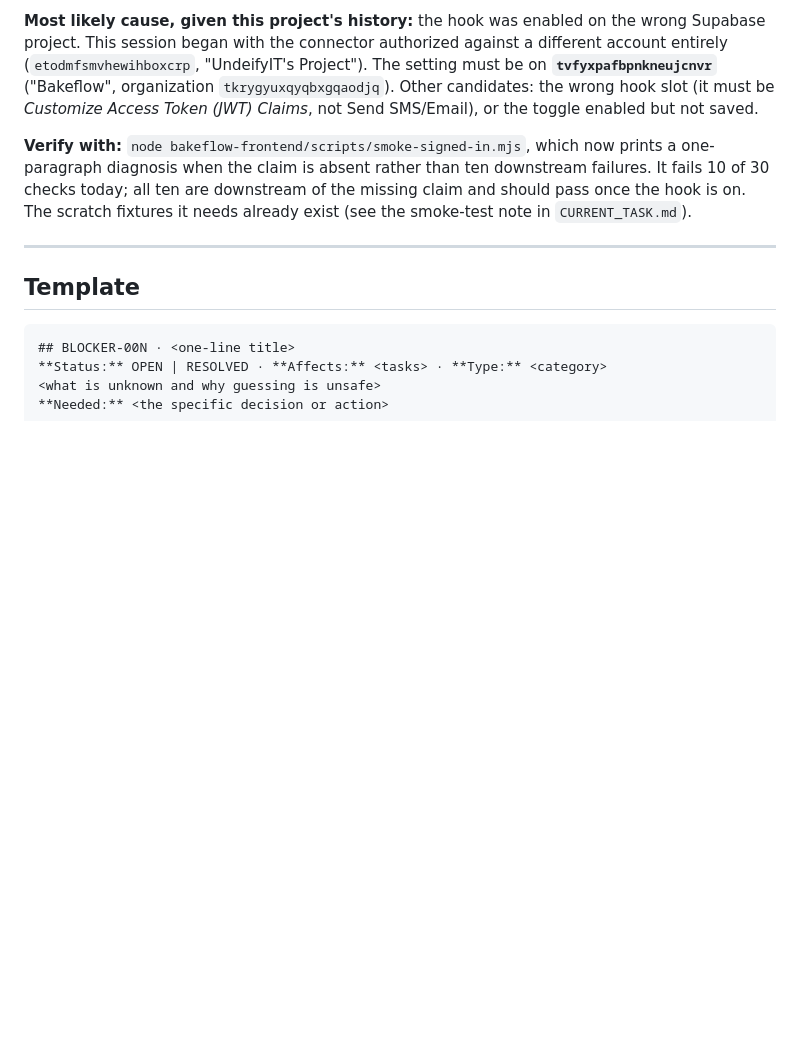
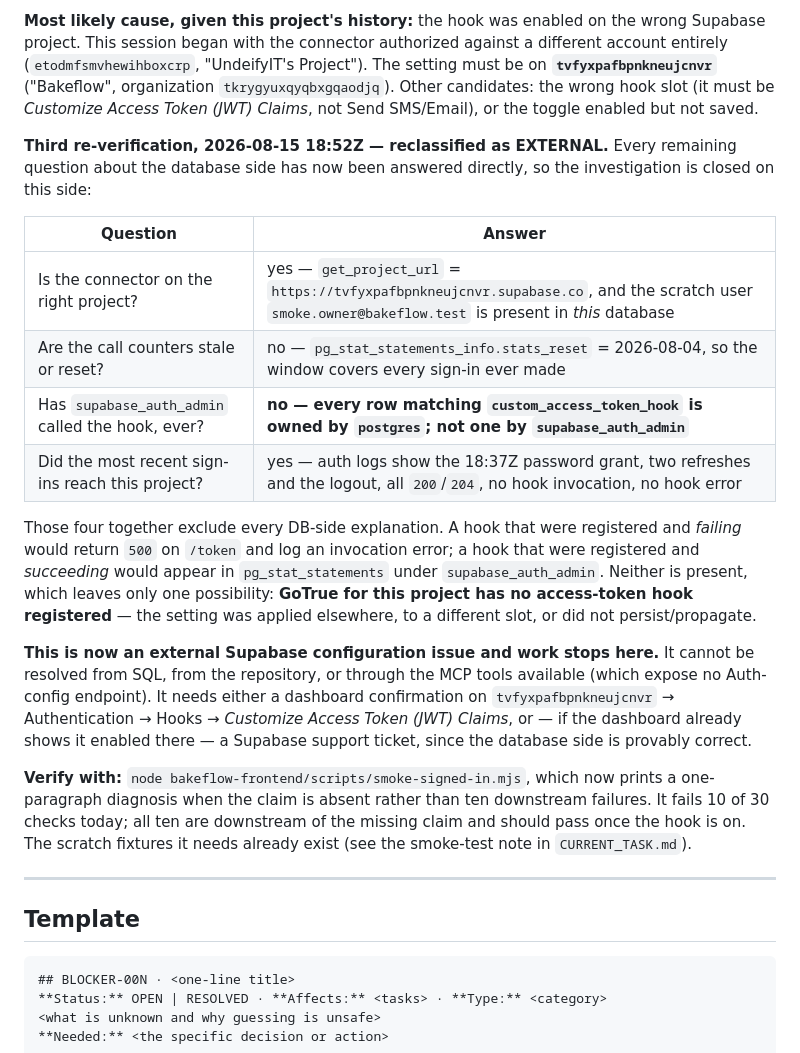
Before and after one commit to isaaCecurity/-Davila-B-B, a Markdown page: BLOCKERS.md, the part around the change. Rendered like a GitHub page; blank space fills up the shorter version.

Commit message:
docs(blocker-014): third re-verification — reclassify as external Supabase config
Connector confirmed on tvfyxpafbpnkneujcnvr; pg_stat_statements not reset since
2026-08-04; zero hook calls attributed to supabase_auth_admin; auth logs show the
18:37Z grant/refresh/logout as clean 200s with no hook invocation or error.

A registered-but-failing hook would 500 on /token; a registered-and-working hook
would appear under supabase_auth_admin. Neither holds, which excludes every
DB-side explanation. Not resolvable from SQL, the repo, or the available MCP
tools.

Co-Authored-By: Claude Opus 5 <noreply@anthropic.com>

```diff
--- a/BLOCKERS.md
+++ b/BLOCKERS.md
@@ -436,6 +436,31 @@ account entirely (`etodmfsmvhewihboxcrp`, "UndeifyIT's Project"). The setting mu
 candidates: the wrong hook slot (it must be *Customize Access Token (JWT) Claims*, not Send
 SMS/Email), or the toggle enabled but not saved.
 
+**Third re-verification, 2026-08-15 18:52Z — reclassified as EXTERNAL.** Every remaining
+question about the database side has now been answered directly, so the investigation is
+closed on this side:
+
+| Question | Answer |
+|---|---|
+| Is the connector on the right project? | yes — `get_project_url` = `https://tvfyxpafbpnkneujcnvr.supabase.co`, and the scratch user `smoke.owner@bakeflow.test` is present in *this* database |
+| Are the call counters stale or reset? | no — `pg_stat_statements_info.stats_reset` = 2026-08-04, so the window covers every sign-in ever made |
+| Has `supabase_auth_admin` called the hook, ever? | **no — every row matching `custom_access_token_hook` is owned by `postgres`; not one by `supabase_auth_admin`** |
+| Did the most recent sign-ins reach this project? | yes — auth logs show the 18:37Z password grant, two refreshes and the logout, all `200`/`204`, no hook invocation, no hook error |
+
+Those four together exclude every DB-side explanation. A hook that were registered and
+*failing* would return `500` on `/token` and log an invocation error; a hook that were
+registered and *succeeding* would appear in `pg_stat_statements` under `supabase_auth_admin`.
+Neither is present, which leaves only one possibility: **GoTrue for this project has no
+access-token hook registered** — the setting was applied elsewhere, to a different slot, or
+did not persist/propagate.
+
+**This is now an external Supabase configuration issue and work stops here.** It cannot be
+resolved from SQL, from the repository, or through the MCP tools available (which expose no
+Auth-config endpoint). It needs either a dashboard confirmation on
+`tvfyxpafbpnkneujcnvr` → Authentication → Hooks → *Customize Access Token (JWT) Claims*, or —
+if the dashboard already shows it enabled there — a Supabase support ticket, since the
+database side is provably correct.
+
 **Verify with:** `node bakeflow-frontend/scripts/smoke-signed-in.mjs`, which now prints a
 one-paragraph diagnosis when the claim is absent rather than ten downstream failures. It fails 10 of 30
 checks today; all ten are downstream of the missing claim and should pass once the hook is
```
Also changed, not shown: CURRENT_TASK.md (+11 -0 lines).
